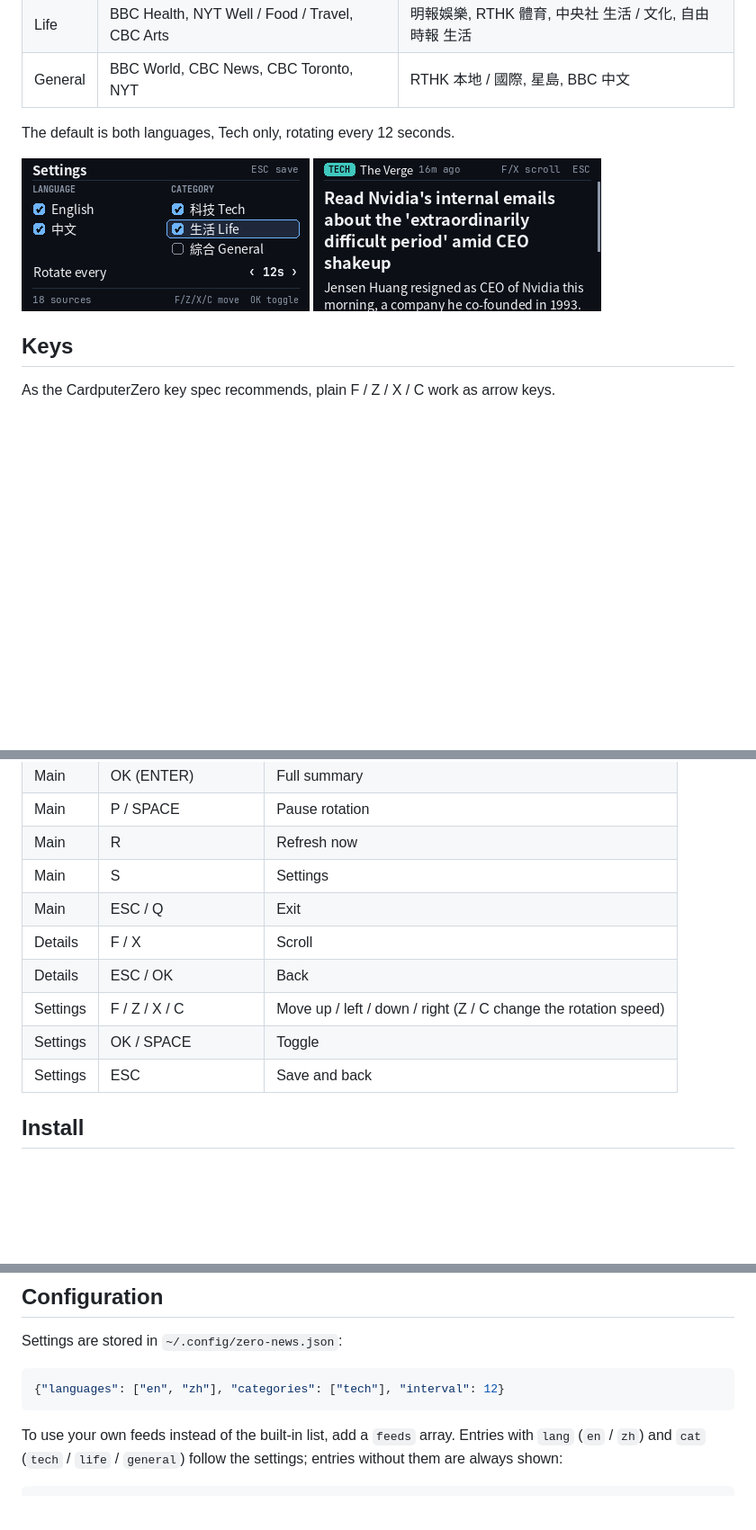
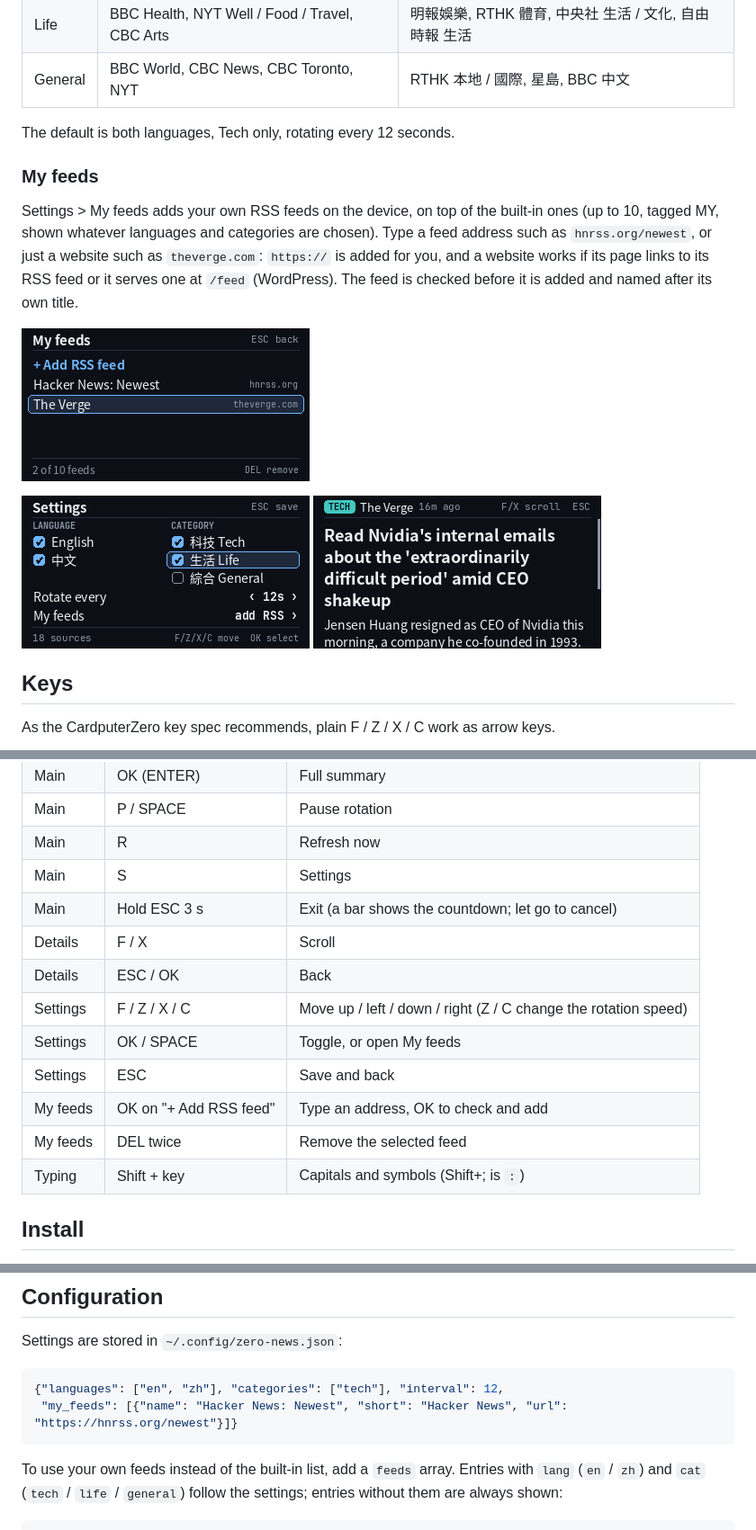
Before and after one commit to ChrisOr-Dev/zero-news, a Markdown page: README.md, 3 parts joined by grey strips. Shown at 90% size. Rendered like a GitHub page; pictures changed too: screenshots/my-feeds.png (added), screenshots/settings.png; blank space fills up the shorter version.

````diff
--- a/README.md
+++ b/README.md
@@ -16,6 +16,12 @@ Press S to choose languages (English, Chinese) and categories (Tech, Life, Gener
 
 The default is both languages, Tech only, rotating every 12 seconds.
 
+### My feeds
+
+Settings > My feeds adds your own RSS feeds on the device, on top of the built-in ones (up to 10, tagged MY, shown whatever languages and categories are chosen). Type a feed address such as `hnrss.org/newest`, or just a website such as `theverge.com`: `https://` is added for you, and a website works if its page links to its RSS feed or it serves one at `/feed` (WordPress). The feed is checked before it is added and named after its own title.
+
+![My feeds](screenshots/my-feeds.png)
+
 ![Settings](screenshots/settings.png) ![Details](screenshots/detail.png)
 
 ## Keys
@@ -29,12 +35,15 @@ As the CardputerZero key spec recommends, plain F / Z / X / C work as arrow keys
 | Main | P / SPACE | Pause rotation |
 | Main | R | Refresh now |
 | Main | S | Settings |
-| Main | ESC / Q | Exit |
+| Main | Hold ESC 3 s | Exit (a bar shows the countdown; let go to cancel) |
 | Details | F / X | Scroll |
 | Details | ESC / OK | Back |
 | Settings | F / Z / X / C | Move up / left / down / right (Z / C change the rotation speed) |
-| Settings | OK / SPACE | Toggle |
+| Settings | OK / SPACE | Toggle, or open My feeds |
 | Settings | ESC | Save and back |
+| My feeds | OK on "+ Add RSS feed" | Type an address, OK to check and add |
+| My feeds | DEL twice | Remove the selected feed |
+| Typing | Shift + key | Capitals and symbols (Shift+; is `:`) |
 
 ## Install
 
@@ -54,7 +63,8 @@ Requires `python3`, `python3-pil` and `python3-numpy`. Text uses the Noto Sans C
 Settings are stored in `~/.config/zero-news.json`:
 
 ```json
-{"languages": ["en", "zh"], "categories": ["tech"], "interval": 12}
+{"languages": ["en", "zh"], "categories": ["tech"], "interval": 12,
+ "my_feeds": [{"name": "Hacker News: Newest", "short": "Hacker News", "url": "https://hnrss.org/newest"}]}
 ```
 
 To use your own feeds instead of the built-in list, add a `feeds` array. Entries with `lang` (`en` / `zh`) and `cat` (`tech` / `life` / `general`) follow the settings; entries without them are always shown:
````
Also changed, not shown: 10 other files.
